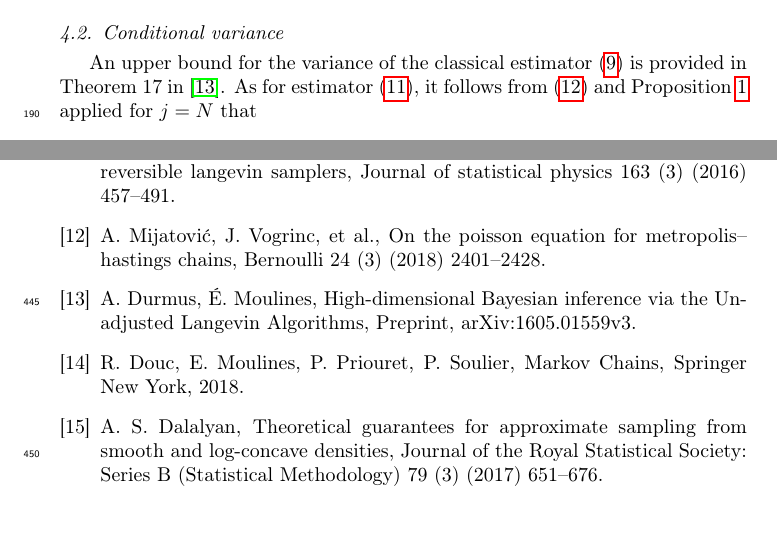
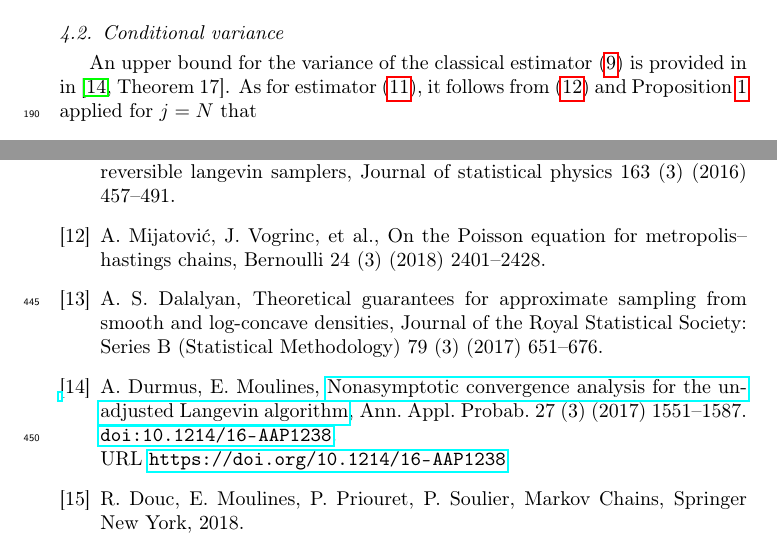
Before and after one commit to ShagadatovNurlan/VR-MCMC, a LaTeX paper (Article/elsarticle-mcmc-var.tex, which reads Article/refs-1.bib): two parts of pages 9 and 27 of 27, joined at a grey line, cut so that both start at the same text, the shorter picture padded with empty space. Compiled offline with pdfLaTeX.

Commit message:
minor update elsarticle-mcmc-var.tex

```diff
--- a/Article/elsarticle-mcmc-var.tex
+++ b/Article/elsarticle-mcmc-var.tex
@@ -481,7 +481,7 @@ on bounds in the total variation distance.
 
 \subsection{Conditional variance}
 An upper bound for the variance of the classical estimator~\eqref{eq:29032018a2}
-is provided in Theorem~17 in~\cite{DurmusMoulines:18}.
+is provided in  in~\cite[Theorem~17]{durmus:moulines:2017}.
 As for estimator~\eqref{eq:29032018a3},
 it follows from~\eqref{eq:29032018a5}
 and Proposition~\ref{prop:29032018a1}
--- a/Article/refs-1.bib
+++ b/Article/refs-1.bib
@@ -4 +0,0 @@
-   JOURNAL = {Preprint, arXiv:1605.01559v3},
@@ -5,0 +3,7 @@
+     TITLE = {Nonasymptotic convergence analysis for the unadjusted
+              {L}angevin algorithm},
+   JOURNAL = {Ann. Appl. Probab.},
+  FJOURNAL = {The Annals of Applied Probability},
+    VOLUME = {27},
+      YEAR = {2017},
+    NUMBER = {3},
@@ -6,3 +15,4 @@
+       URL = {https://doi.org/10.1214/16-AAP1238},
 }
 
 @misc{christian1999monte,
@@ -78,7 +88,7 @@
 }
 
 @article{mijatovic2018poisson,
-  title={On the Poisson equation for Metropolis--Hastings chains},
+  title={On the {P}oisson equation for Metropolis--Hastings chains},
   author={Mijatovi{\'c}, Aleksandar and Vogrinc, Jure and others},
   journal={Bernoulli},
   volume={24},
```
Also changed, not shown: Article/elsarticle-mcmc-var.tex (6 more changed lines), Article/refs-1.bib (11 more changed lines).
